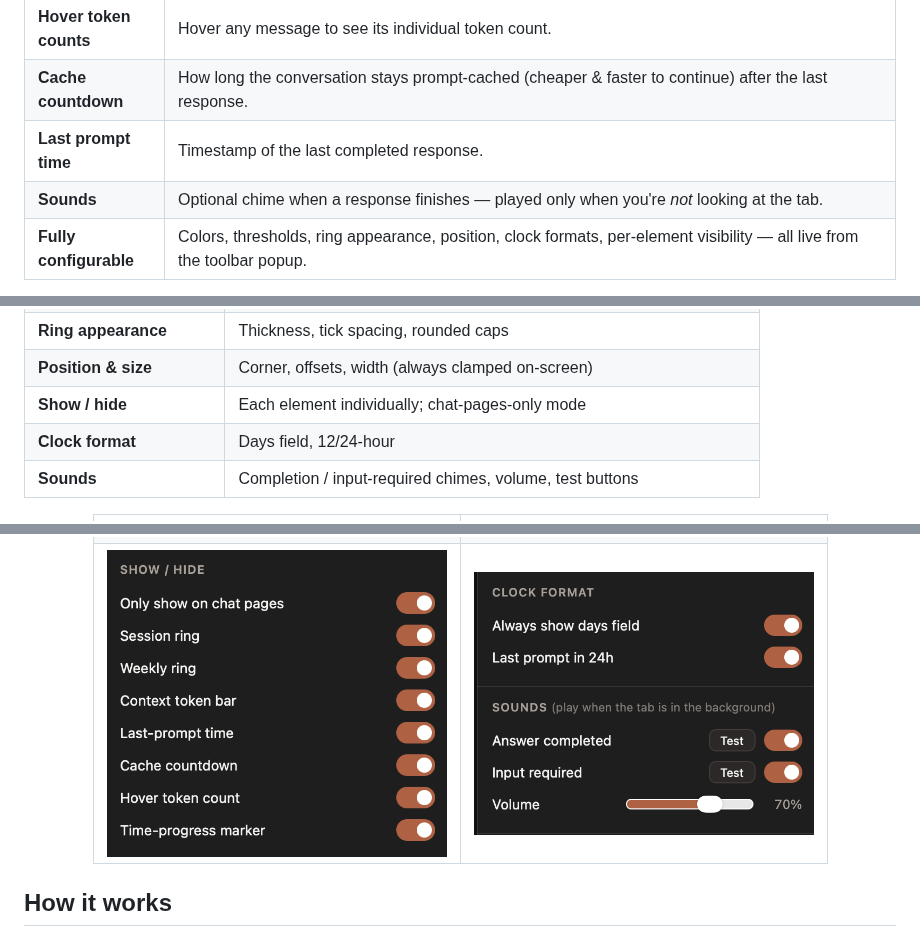
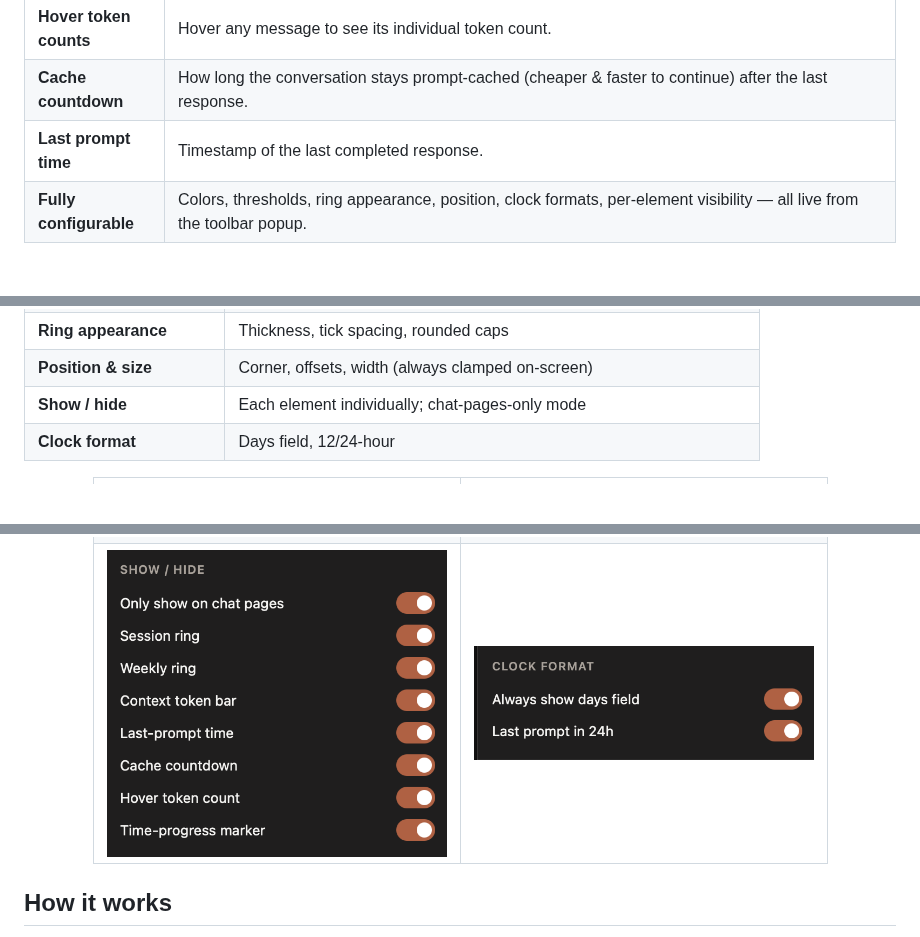
Before and after one commit to monishram2508/claude-counter, a Markdown page: README.md, 3 parts joined by grey strips. Rendered like a GitHub page; pictures changed too: docs/settings-clock-sounds.png (deleted), docs/settings-clock.png (added); blank space fills up the shorter version.

```diff
--- a/README.md
+++ b/README.md
@@ -30,7 +30,6 @@ Safari doesn't let you install extensions from a zip like Chrome does — a Safa
 | **Hover token counts** | Hover any message to see its individual token count. |
 | **Cache countdown** | How long the conversation stays prompt-cached (cheaper & faster to continue) after the last response. |
 | **Last prompt time** | Timestamp of the last completed response. |
-| **Sounds** | Optional chime when a response finishes — played only when you're *not* looking at the tab. |
 | **Fully configurable** | Colors, thresholds, ring appearance, position, clock formats, per-element visibility — all live from the toolbar popup. |
 
 The widget only appears on chat pages (home, `/new`, `/chat/…`) and stays out of the way: it hides itself when an artifact or document panel would overlap it, and clamps to the viewport so it can never end up off-screen.
@@ -93,7 +92,6 @@ Click the toolbar icon on any claude.ai tab. Everything applies live — no relo
 | **Position & size** | Corner, offsets, width (always clamped on-screen) |
 | **Show / hide** | Each element individually; chat-pages-only mode |
 | **Clock format** | Days field, 12/24-hour |
-| **Sounds** | Completion / input-required chimes, volume, test buttons |
 
 <div align="center">
 <table>
@@ -107,7 +105,7 @@ Click the toolbar icon on any claude.ai tab. Everything applies live — no relo
 	</tr>
 	<tr>
 		<td align="center"><img src="docs/settings-visibility.png" width="340" alt="Show / hide settings"></td>
-		<td align="center"><img src="docs/settings-clock-sounds.png" width="340" alt="Clock format and sounds settings"></td>
+		<td align="center"><img src="docs/settings-clock.png" width="340" alt="Clock format settings"></td>
 	</tr>
 </table>
 </div>
```
Also changed, not shown: other parts of README.md (+0 -1 lines), 9 other files.
